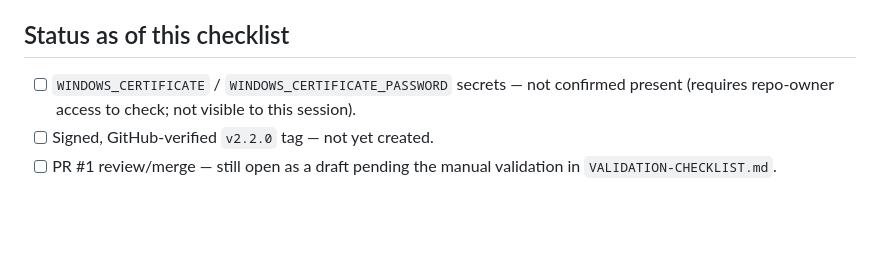
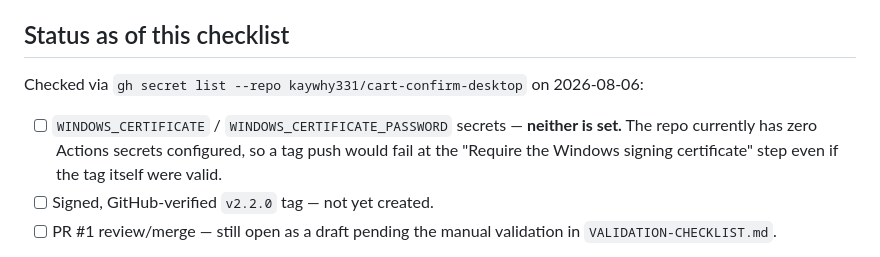
Before and after one commit to kaywhy331/cart-confirm-desktop, a Markdown page: RELEASE.md, the part around the change. GitHub-like rendering; blank space fills up the shorter version.

Commit message:
Confirm no Windows signing secrets are configured yet (RELEASE.md)
gh secret list shows zero repo secrets, so this is now a verified blocker
rather than an unknown.

```diff
--- a/RELEASE.md
+++ b/RELEASE.md
@@ -67,9 +67,12 @@ in the workflow, and none should be added.
 
 ## Status as of this checklist
 
-- [ ] `WINDOWS_CERTIFICATE` / `WINDOWS_CERTIFICATE_PASSWORD` secrets — not
-      confirmed present (requires repo-owner access to check; not visible to
-      this session).
+Checked via `gh secret list --repo kaywhy331/cart-confirm-desktop` on 2026-08-06:
+
+- [ ] `WINDOWS_CERTIFICATE` / `WINDOWS_CERTIFICATE_PASSWORD` secrets — **neither
+      is set.** The repo currently has zero Actions secrets configured, so a
+      tag push would fail at the "Require the Windows signing certificate"
+      step even if the tag itself were valid.
 - [ ] Signed, GitHub-verified `v2.2.0` tag — not yet created.
 - [ ] PR #1 review/merge — still open as a draft pending the manual validation
       in `VALIDATION-CHECKLIST.md`.
```
